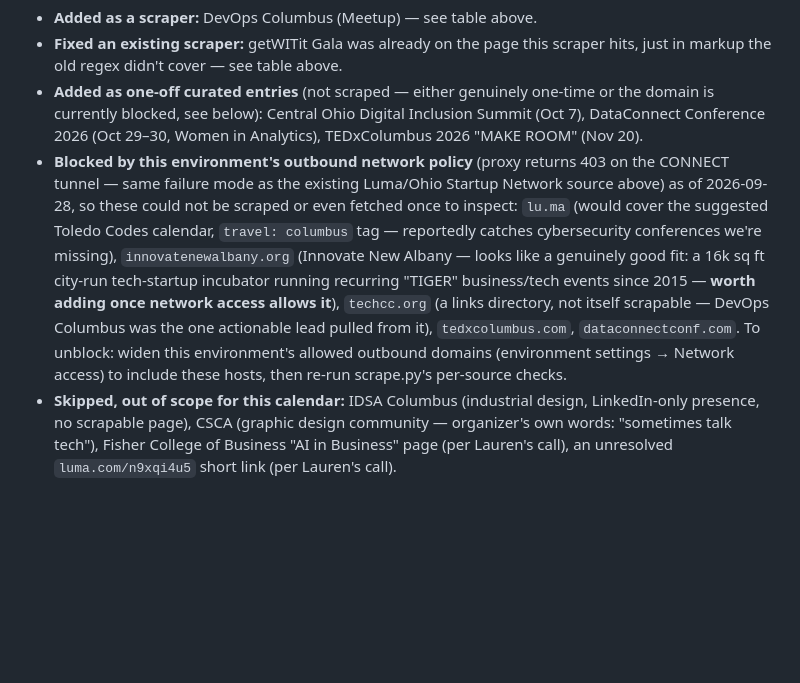
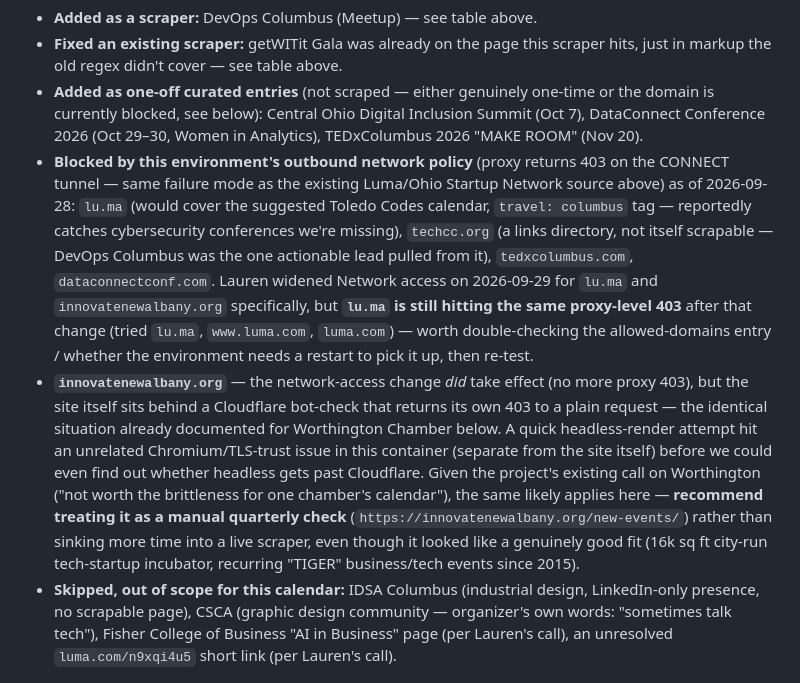
Before and after one commit to ellieandraffie/cbus-tech-circuit, a Markdown page: RUNBOOK.md, the part around the change. GitHub-like rendering; blank space fills up the shorter version.

Commit message:
Document network-access follow-up on Luma / Innovate New Albany
lu.ma still hits the same proxy-level 403 after Network access was
widened for it — needs a re-check on the allowed-domains entry or a
session restart. innovatenewalbany.org's proxy block is lifted, but the
site has its own Cloudflare bot-check (same as Worthington Chamber) —
recommend a manual quarterly check rather than fighting it with headless
rendering / anti-detection tooling.

Co-Authored-By: Claude Sonnet 5 <noreply@anthropic.com>
Claude-Session: https://claude.ai/code/session_016WuWGK4Y8sVCJnve1QQyka

```diff
--- a/RUNBOOK.md
+++ b/RUNBOOK.md
@@ -147,18 +147,29 @@ A community member suggested several additional sources. Outcomes:
   Women in Analytics), TEDxColumbus 2026 "MAKE ROOM" (Nov 20).
 - **Blocked by this environment's outbound network policy** (proxy returns
   403 on the CONNECT tunnel — same failure mode as the existing Luma/Ohio
-  Startup Network source above) as of 2026-09-28, so these could not be
-  scraped or even fetched once to inspect: `lu.ma` (would cover the
+  Startup Network source above) as of 2026-09-28: `lu.ma` (would cover the
   suggested Toledo Codes calendar, `travel: columbus` tag — reportedly
-  catches cybersecurity conferences we're missing), `innovatenewalbany.org`
-  (Innovate New Albany — looks like a genuinely good fit: a 16k sq ft
-  city-run tech-startup incubator running recurring "TIGER" business/tech
-  events since 2015 — **worth adding once network access allows it**),
-  `techcc.org` (a links directory, not itself scrapable — DevOps Columbus
-  was the one actionable lead pulled from it), `tedxcolumbus.com`,
-  `dataconnectconf.com`. To unblock: widen this environment's allowed
-  outbound domains (environment settings → Network access) to include these
-  hosts, then re-run scrape.py's per-source checks.
+  catches cybersecurity conferences we're missing), `techcc.org` (a links
+  directory, not itself scrapable — DevOps Columbus was the one actionable
+  lead pulled from it), `tedxcolumbus.com`, `dataconnectconf.com`. Lauren
+  widened Network access on 2026-09-29 for `lu.ma` and
+  `innovatenewalbany.org` specifically, but **`lu.ma` is still hitting the
+  same proxy-level 403** after that change (tried `lu.ma`, `www.luma.com`,
+  `luma.com`) — worth double-checking the allowed-domains entry / whether the
+  environment needs a restart to pick it up, then re-test.
+- **`innovatenewalbany.org`** — the network-access change *did* take effect
+  (no more proxy 403), but the site itself sits behind a Cloudflare bot-check
+  that returns its own 403 to a plain request — the identical situation
+  already documented for Worthington Chamber below. A quick headless-render
+  attempt hit an unrelated Chromium/TLS-trust issue in this container
+  (separate from the site itself) before we could even find out whether
+  headless gets past Cloudflare. Given the project's existing call on
+  Worthington ("not worth the brittleness for one chamber's calendar"), the
+  same likely applies here — **recommend treating it as a manual quarterly
+  check** (`https://innovatenewalbany.org/new-events/`) rather than sinking
+  more time into a live scraper, even though it looked like a genuinely good
+  fit (16k sq ft city-run tech-startup incubator, recurring "TIGER"
+  business/tech events since 2015).
 - **Skipped, out of scope for this calendar:** IDSA Columbus (industrial
   design, LinkedIn-only presence, no scrapable page), CSCA (graphic design
   community — organizer's own words: "sometimes talk tech"), Fisher College
```
